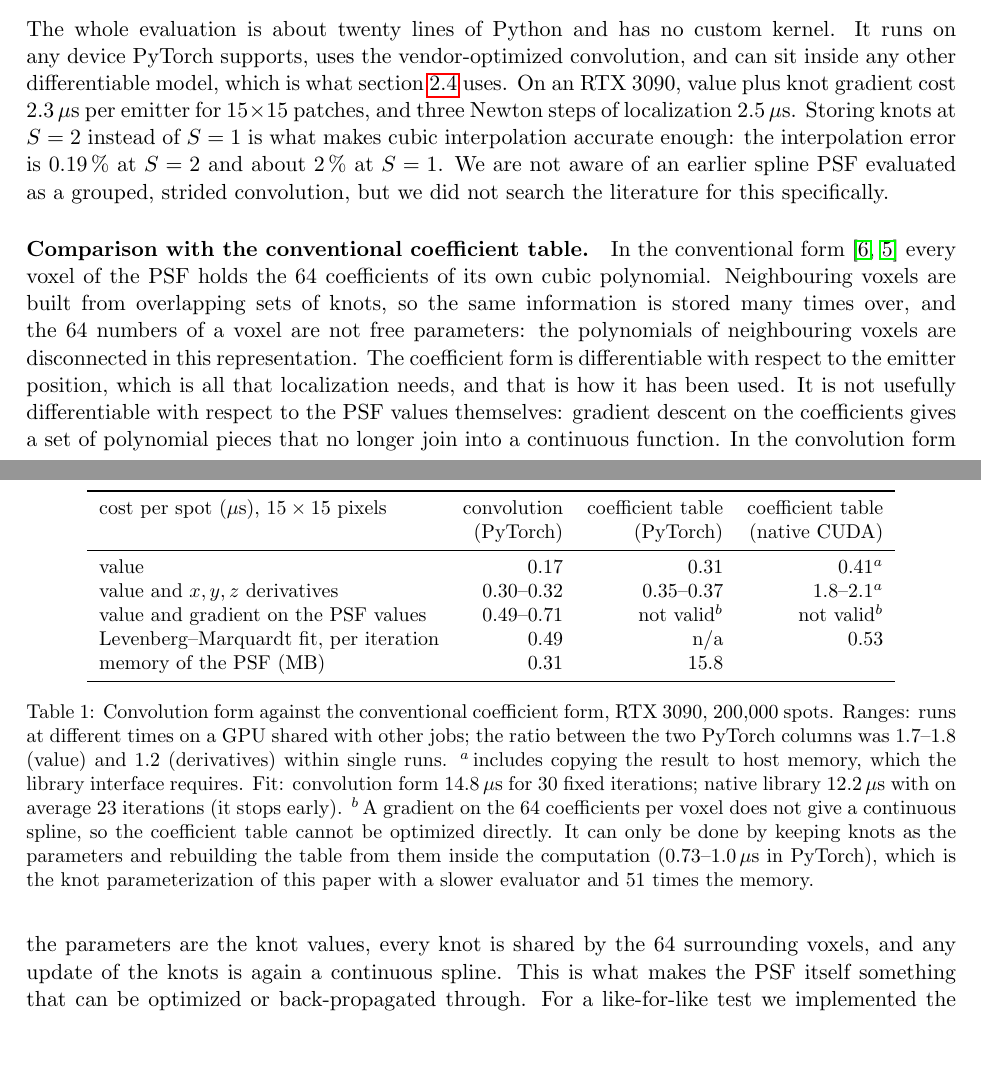
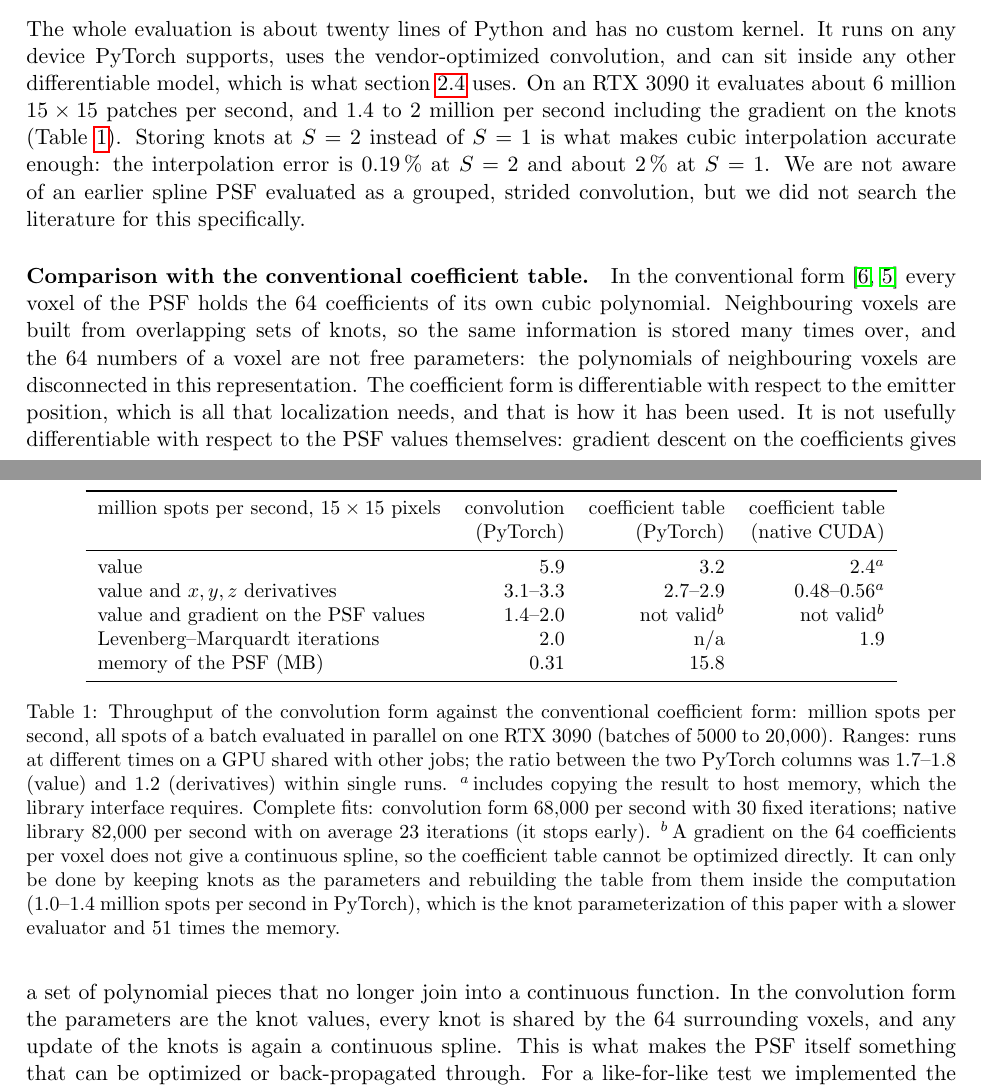
Before and after one commit to jcnossen/torch-psf, a LaTeX paper (docs/paper/insitu_spline_psf.tex, which reads docs/paper/numbers.tex): two parts of pages 2 and 3 of 10, joined at a grey line, cut so that both start at the same text, the shorter picture padded with empty space. Compiled offline with pdfLaTeX.

Commit message:
Paper: speeds as rates per second instead of microseconds per spot
Co-Authored-By: Claude Fable 5.2 <noreply@anthropic.com>

```diff
--- a/docs/paper/insitu_spline_psf.tex
+++ b/docs/paper/insitu_spline_psf.tex
@@ -86,8 +86,8 @@ convolution and a scatter-add), which automatic differentiation provides. No gra
 \end{enumerate}
 The whole evaluation is about twenty lines of Python and has no custom kernel. It runs on any device PyTorch
 supports, uses the vendor-optimized convolution, and can sit inside any other differentiable model, which is
-what section~\ref{sec:passthrough} uses. On an RTX 3090, value plus knot gradient cost 2.3\,$\mu$s per emitter
-for $15\times15$ patches, and three Newton steps of localization 2.5\,$\mu$s. Storing knots at $S=2$ instead of
+what section~\ref{sec:passthrough} uses. On an RTX 3090 it evaluates about 6 million $15\times15$ patches per second, and 1.4 to 2 million per
+second including the gradient on the knots (Table~\ref{tab:conv}). Storing knots at $S=2$ instead of
 $S=1$ is what makes cubic interpolation accurate enough: the interpolation error is \splineerr\,\% at $S=2$ and
 about 2\,\% at $S=1$. We are not aware of an earlier spline PSF evaluated as a grouped, strided convolution, but
 we did not search the literature for this specifically.
@@ -118,19 +118,19 @@ evaluating the \emph{pupil model} per emitter (section~\ref{sec:speed}), not aga
 
 \begin{table}[t]\centering\small
 \begin{tabular}{lrrr}\toprule
-cost per spot ($\mu$s), $15\times15$ pixels & convolution & coefficient table & coefficient table\\
+million spots per second, $15\times15$ pixels & convolution & coefficient table & coefficient table\\
  & (PyTorch) & (PyTorch) & (native CUDA)\\ \midrule
-value & 0.17 & 0.31 & 0.41$^{a}$\\
-value and $x,y,z$ derivatives & 0.30--0.32 & 0.35--0.37 & 1.8--2.1$^{a}$\\
-value and gradient on the PSF values & 0.49--0.71 & not valid$^{b}$ & not valid$^{b}$\\
-Levenberg--Marquardt fit, per iteration & 0.49 & n/a & 0.53\\
+value & 5.9 & 3.2 & 2.4$^{a}$\\
+value and $x,y,z$ derivatives & 3.1--3.3 & 2.7--2.9 & 0.48--0.56$^{a}$\\
+value and gradient on the PSF values & 1.4--2.0 & not valid$^{b}$ & not valid$^{b}$\\
+Levenberg--Marquardt iterations & 2.0 & n/a & 1.9\\
 memory of the PSF (MB) & 0.31 & 15.8 & \\ \bottomrule
 \end{tabular}
-\caption{Convolution form against the conventional coefficient form, RTX 3090, 200{,}000 spots. Ranges: runs
+\caption{Throughput of the convolution form against the conventional coefficient form: million spots per second, all spots of a batch evaluated in parallel on one RTX 3090 (batches of 5000 to 20{,}000). Ranges: runs
 at different times on a GPU shared with other jobs; the ratio between the two PyTorch columns was 1.7--1.8
 (value) and 1.2 (derivatives) within single runs. $^{a}$\,includes copying the result to
-host memory, which the library interface requires. Fit: convolution form 14.8\,$\mu$s for 30 fixed
-iterations; native library 12.2\,$\mu$s with on average 23 iterations (it stops early). $^{b}$\,A gradient on the 64 coefficients per voxel does not give a continuous spline, so the coefficient table cannot be optimized directly. It can only be done by keeping knots as the parameters and rebuilding the table from them inside the computation (0.73--1.0\,$\mu$s in PyTorch), which is the knot parameterization of this paper with a slower evaluator and 51 times the memory.}\label{tab:conv}
+host memory, which the library interface requires. Complete fits: convolution form 68{,}000 per second with 30 fixed
+iterations; native library 82{,}000 per second with on average 23 iterations (it stops early). $^{b}$\,A gradient on the 64 coefficients per voxel does not give a continuous spline, so the coefficient table cannot be optimized directly. It can only be done by keeping knots as the parameters and rebuilding the table from them inside the computation (1.0--1.4 million spots per second in PyTorch), which is the knot parameterization of this paper with a slower evaluator and 51 times the memory.}\label{tab:conv}
 \end{table}
 
 \subsection{Likelihood and its gradient on the knots}
--- a/docs/paper/numbers.tex
+++ b/docs/paper/numbers.tex
@@ -9,10 +9,11 @@
 \newcommand{\nbench}{16{,}000}
 
 \newcommand{\speedtext}{%
-At that setting the pupil model costs 23\,$\mu$s per emitter and the spline 2.3\,$\mu$s; the fixed cost of the
+At that setting the pupil-model gradient runs at 43{,}000 emitters per second and the spline gradient at
+430{,}000; the fixed cost of the
 knot route (one build of the knots that keeps the computation graph, and one backward pass) is 7\,ms. The
 gradient is cheaper from about 320 emitters on, 7.6 times at $10^4$ and 10 times at $10^5$ emitters and above.
-Re-localizing the emitters costs another 2.5\,$\mu$s per emitter in both routes, so a whole iteration is 5.0 to
+Re-localizing the emitters runs at 400{,}000 emitters per second in both routes, so a whole iteration is 5.0 to
 5.3 times cheaper. With the coarser 64/3 setting, whose error (0.39\,\%) is twice that of the spline, the
 numbers are 4 (gradient) and 2.5 (iteration); a complete fit of 16{,}000 emitters, 40 iterations, took 5.3\,s
 through the knots and 8.9\,s per emitter, and both ended at the same Zernike error (Fig.~\ref{fig:speed},
```
Also changed, not shown: docs/paper/tab_speed.tex (+4 -4 lines), docs/paper/fig_bias.pdf, docs/paper/fig_speed.pdf, docs/paper/fig_zhist.pdf, docs/paper/insitu_spline_psf.pdf, docs/paper/insitu_spline_psf.tex (2 more changed lines), 1 other file.
